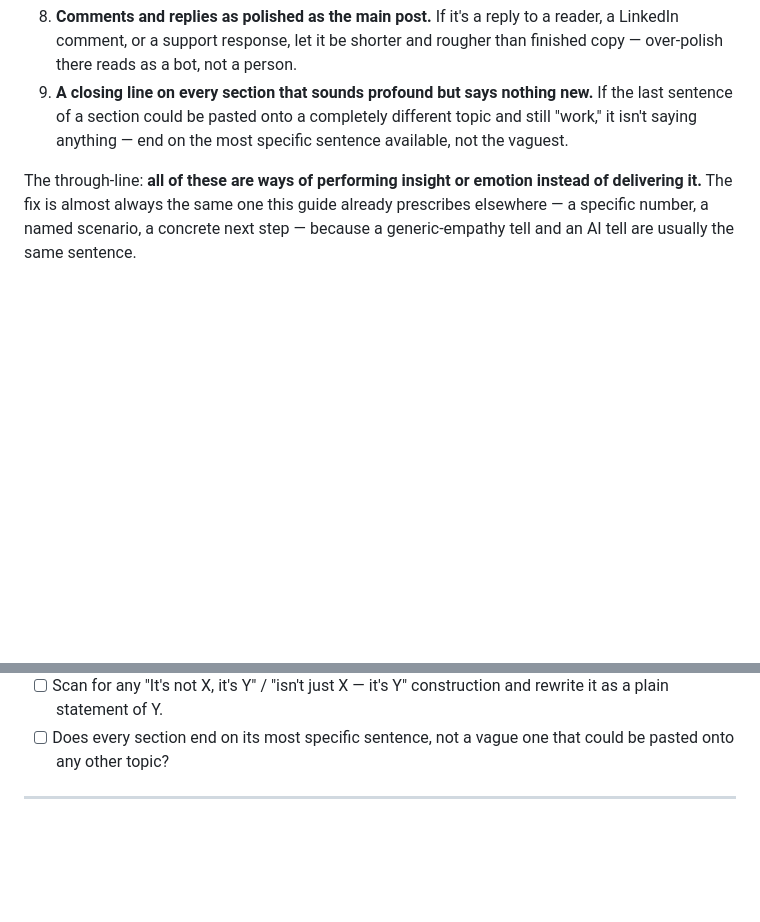
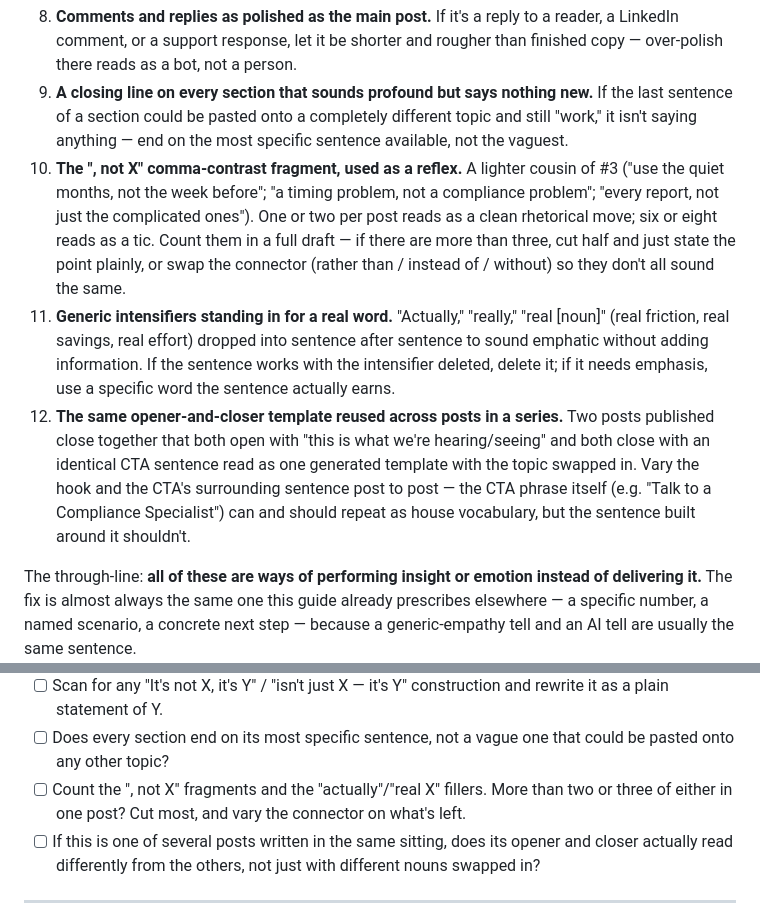
Before and after one commit to melissahougie/Brand-Tone-of-Voice, a Markdown page: TONE_OF_VOICE.md, 2 parts joined by grey strips. Drawn GitHub-style; blank space fills up the shorter version.

```diff
--- a/TONE_OF_VOICE.md
+++ b/TONE_OF_VOICE.md
@@ -90,6 +90,9 @@ A specific, opinionated checklist of tells that read as generated rather than wr
 7. **Writing *about* being authentic/empathetic instead of just being specific.** A sentence that announces its own sincerity ("we really care," "this comes from a place of...") undercuts itself. Show it with a number or a named scenario instead of naming the feeling.
 8. **Comments and replies as polished as the main post.** If it's a reply to a reader, a LinkedIn comment, or a support response, let it be shorter and rougher than finished copy — over-polish there reads as a bot, not a person.
 9. **A closing line on every section that sounds profound but says nothing new.** If the last sentence of a section could be pasted onto a completely different topic and still "work," it isn't saying anything — end on the most specific sentence available, not the vaguest.
+10. **The ", not X" comma-contrast fragment, used as a reflex.** A lighter cousin of #3 ("use the quiet months, not the week before"; "a timing problem, not a compliance problem"; "every report, not just the complicated ones"). One or two per post reads as a clean rhetorical move; six or eight reads as a tic. Count them in a full draft — if there are more than three, cut half and just state the point plainly, or swap the connector (rather than / instead of / without) so they don't all sound the same.
+11. **Generic intensifiers standing in for a real word.** "Actually," "really," "real [noun]" (real friction, real savings, real effort) dropped into sentence after sentence to sound emphatic without adding information. If the sentence works with the intensifier deleted, delete it; if it needs emphasis, use a specific word the sentence actually earns.
+12. **The same opener-and-closer template reused across posts in a series.** Two posts published close together that both open with "this is what we're hearing/seeing" and both close with an identical CTA sentence read as one generated template with the topic swapped in. Vary the hook and the CTA's surrounding sentence post to post — the CTA phrase itself (e.g. "Talk to a Compliance Specialist") can and should repeat as house vocabulary, but the sentence built around it shouldn't.
 
 The through-line: **all of these are ways of performing insight or emotion instead of delivering it.** The fix is almost always the same one this guide already prescribes elsewhere — a specific number, a named scenario, a concrete next step — because a generic-empathy tell and an AI tell are usually the same sentence.
 
@@ -147,6 +150,8 @@ The through-line: **all of these are ways of performing insight or emotion inste
 - [ ] Count the em dashes. More than two or three in one post? Cut most of them to periods or commas.
 - [ ] Scan for any "It's not X, it's Y" / "isn't just X — it's Y" construction and rewrite it as a plain statement of Y.
 - [ ] Does every section end on its most specific sentence, not a vague one that could be pasted onto any other topic?
+- [ ] Count the ", not X" fragments and the "actually"/"real X" fillers. More than two or three of either in one post? Cut most, and vary the connector on what's left.
+- [ ] If this is one of several posts written in the same sitting, does its opener and closer actually read differently from the others, not just with different nouns swapped in?
 
 ---
 
```
Also changed, not shown: drafts/blog/what-we-learned-from-the-first-caa-reporting-round.md (+33 -26 lines), drafts/blog/what-your-first-multi-state-epr-season-really-tests.md (+30 -24 lines).
